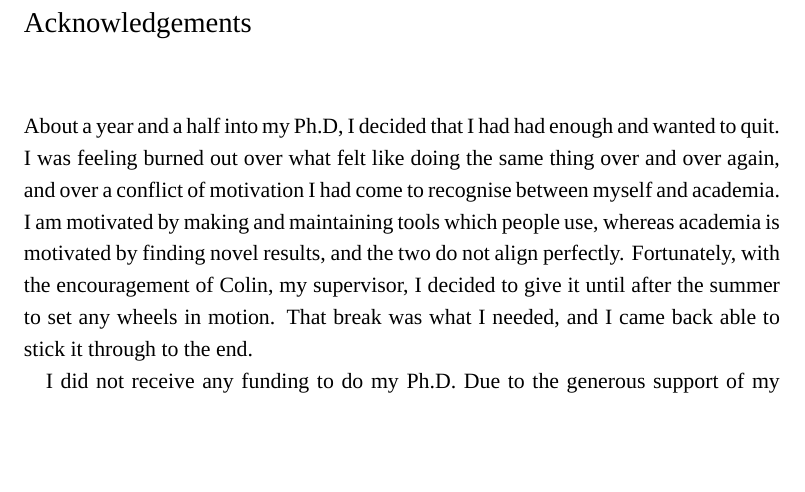
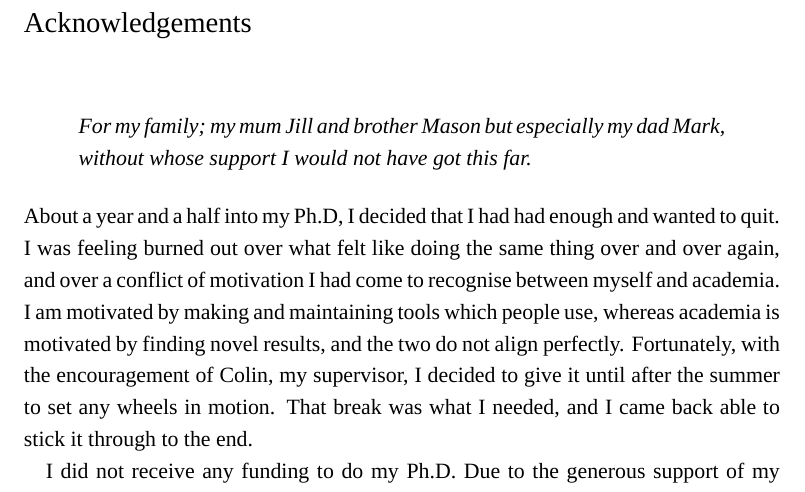
Before and after one commit to barrucadu/phd, a LaTeX thesis (thesis/thesis.tex, which reads thesis/frontmatter.tex): part of page 12 of 173, cut so that both start at the same text, the shorter picture padded with empty space. Compiled offline with XeLaTeX; a missing font is replaced by an installed copy or a similar font.

Commit message:
Add a dedication

```diff
--- a/thesis/frontmatter.tex
+++ b/thesis/frontmatter.tex
@@ -76,6 +76,14 @@ concurrency functions.
 \chapter*{Acknowledgements}
 \addcontentsline{toc}{chapter}{Acknowledgements}
 
+% this isn't a quote, but it gets the right typesetting for the
+% dedication.
+\begin{displayquote}\itshape
+  For my family; my mum Jill and brother Mason but especially my dad
+  Mark, without whose support I would not have got this far.
+\end{displayquote}
+
+\noindent
 About a year and a half into my Ph.D, I decided that I had had enough
 and wanted to quit.  I was feeling burned out over what felt like
 doing the same thing over and over again, and over a conflict of
```
